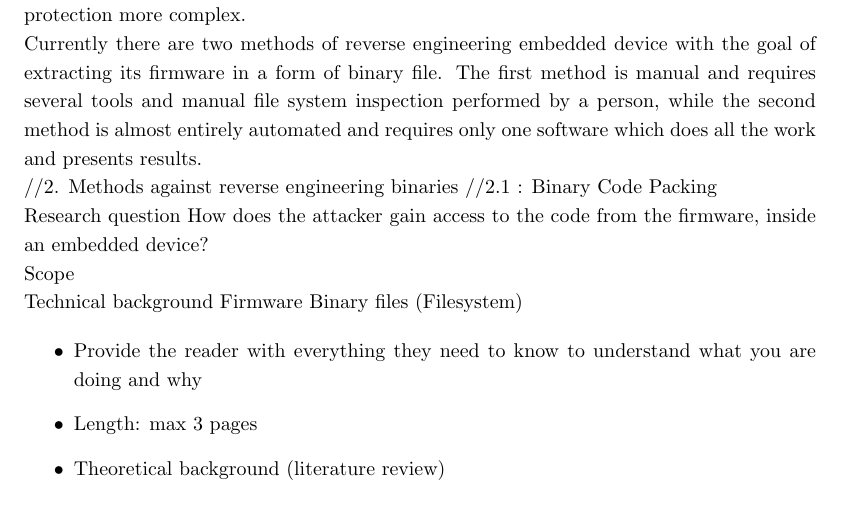
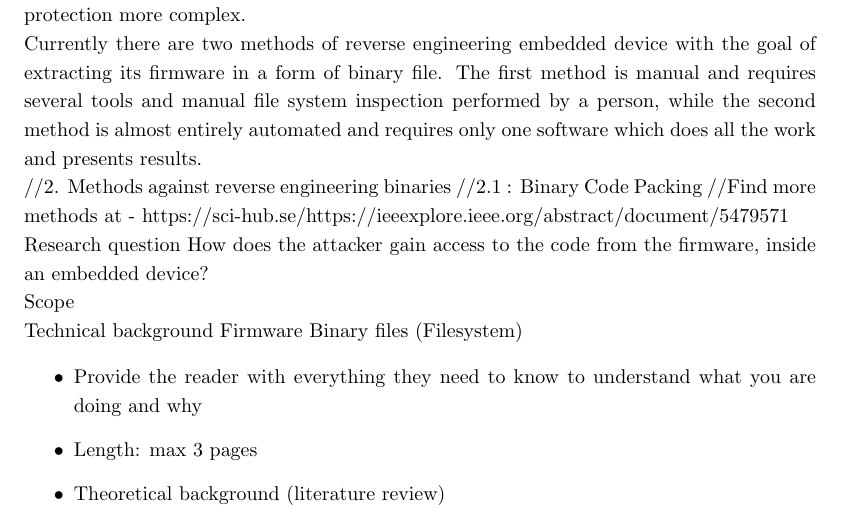
Before and after one commit to Warglaive/SEAR, a LaTeX document (Research/Research Paper.tex): part of page 6 of 7, cut so that both start at the same text. Compiled offline with pdfLaTeX.

Commit message:
Update Research Paper.tex

```diff
--- a/Research/Research Paper.tex
+++ b/Research/Research Paper.tex
@@ -91,7 +91,7 @@ Currently there are two methods of reverse engineering embedded device with the
 
 //2. Methods against reverse engineering binaries
 //2.1 : Binary Code Packing
-
+//Find more methods at - https://sci-hub.se/https://ieeexplore.ieee.org/abstract/document/5479571
 
 Research question
 How does the attacker gain access to the code from the firmware, inside an embedded device?
```
